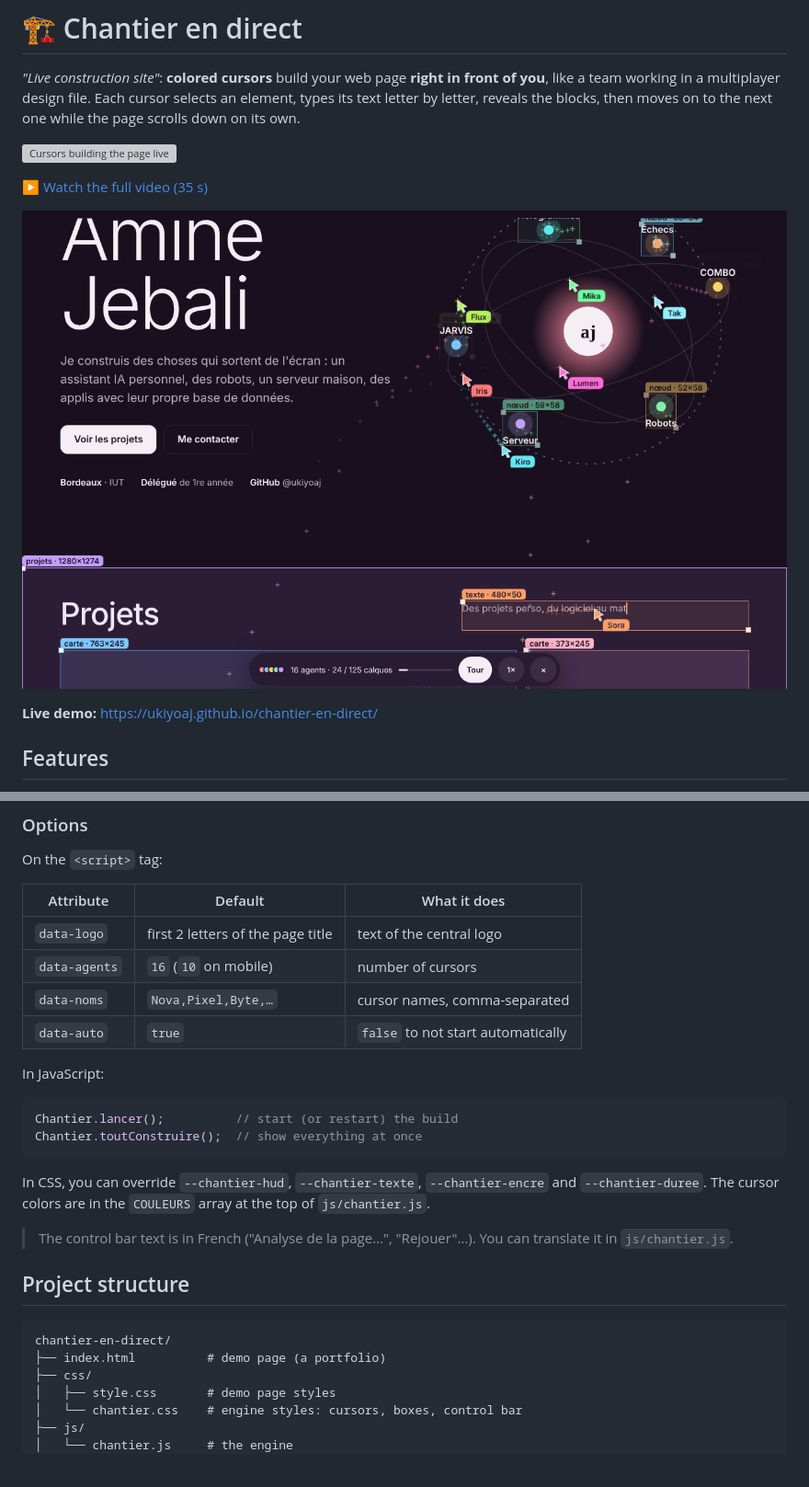
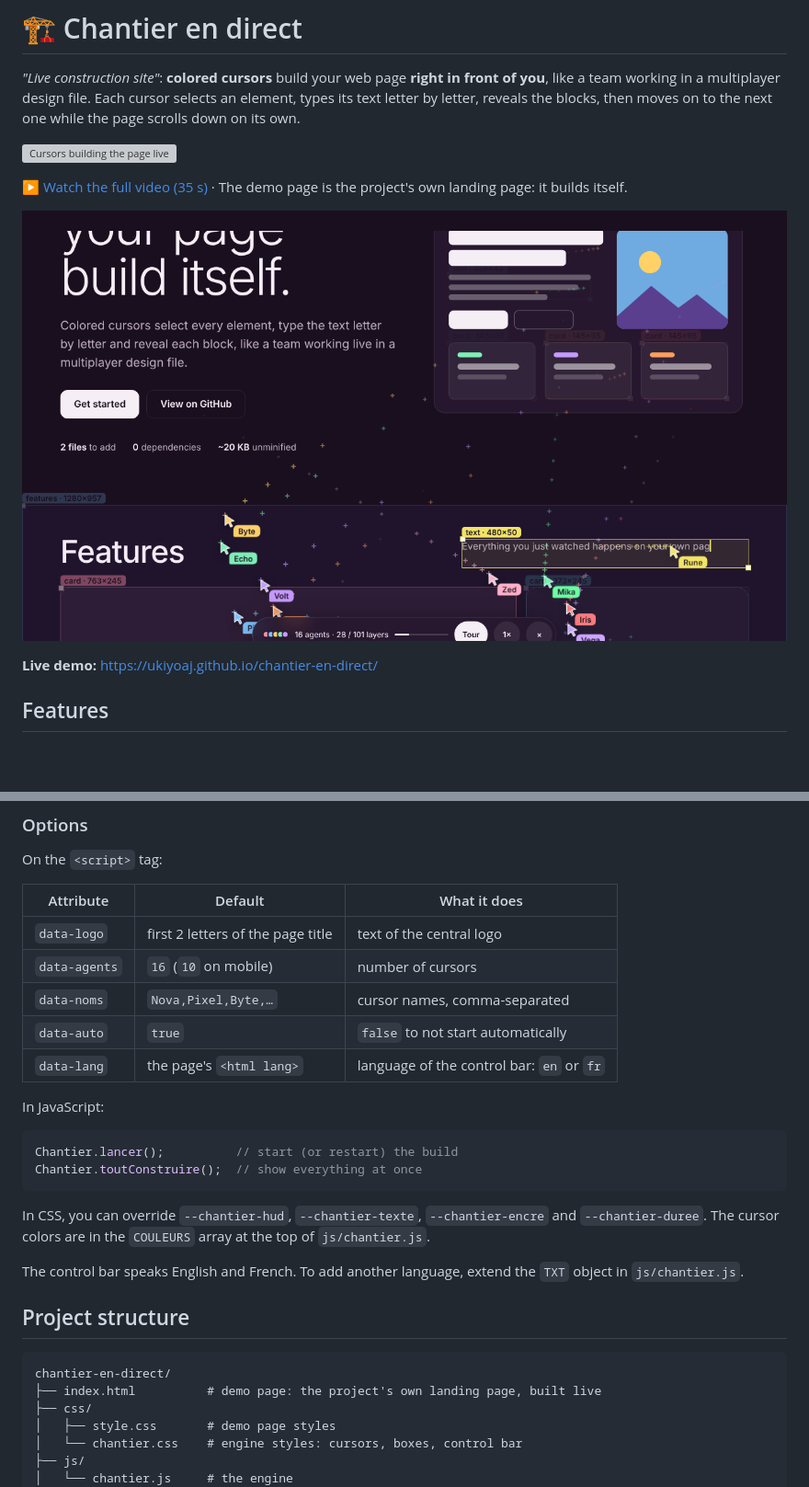
Before and after one commit to ukiyoaj/chantier-en-direct, a Markdown page: README.md, 2 parts joined by grey strips. Shown at 92% size. GitHub-like rendering; pictures changed too: apercu.png; blank space fills up the shorter version; grey boxes are pictures that could not be loaded.

````diff
--- a/README.md
+++ b/README.md
@@ -5,7 +5,7 @@ Each cursor selects an element, types its text letter by letter, reveals the blo
 
 ![Cursors building the page live](demo.gif)
 
-▶️ [Watch the full video (35 s)](demo.mp4)
+▶️ [Watch the full video (35 s)](demo.mp4) · The demo page is the project's own landing page: it builds itself.
 
 ![Chantier en direct preview](apercu.png)
 
@@ -66,6 +66,7 @@ On the `<script>` tag:
 | `data-agents` | `16` (`10` on mobile) | number of cursors |
 | `data-noms` | `Nova,Pixel,Byte,…` | cursor names, comma-separated |
 | `data-auto` | `true` | `false` to not start automatically |
+| `data-lang` | the page's `<html lang>` | language of the control bar: `en` or `fr` |
 
 In JavaScript:
 
@@ -77,13 +78,13 @@ Chantier.toutConstruire();  // show everything at once
 In CSS, you can override `--chantier-hud`, `--chantier-texte`, `--chantier-encre` and `--chantier-duree`.
 The cursor colors are in the `COULEURS` array at the top of `js/chantier.js`.
 
-> The control bar text is in French ("Analyse de la page…", "Rejouer"…). You can translate it in `js/chantier.js`.
+The control bar speaks English and French. To add another language, extend the `TXT` object in `js/chantier.js`.
 
 ## Project structure
 
 ```
 chantier-en-direct/
-├── index.html          # demo page (a portfolio)
+├── index.html          # demo page: the project's own landing page, built live
 ├── css/
 │   ├── style.css       # demo page styles
 │   └── chantier.css    # engine styles: cursors, boxes, control bar
````
Also changed, not shown: 3 other files.
